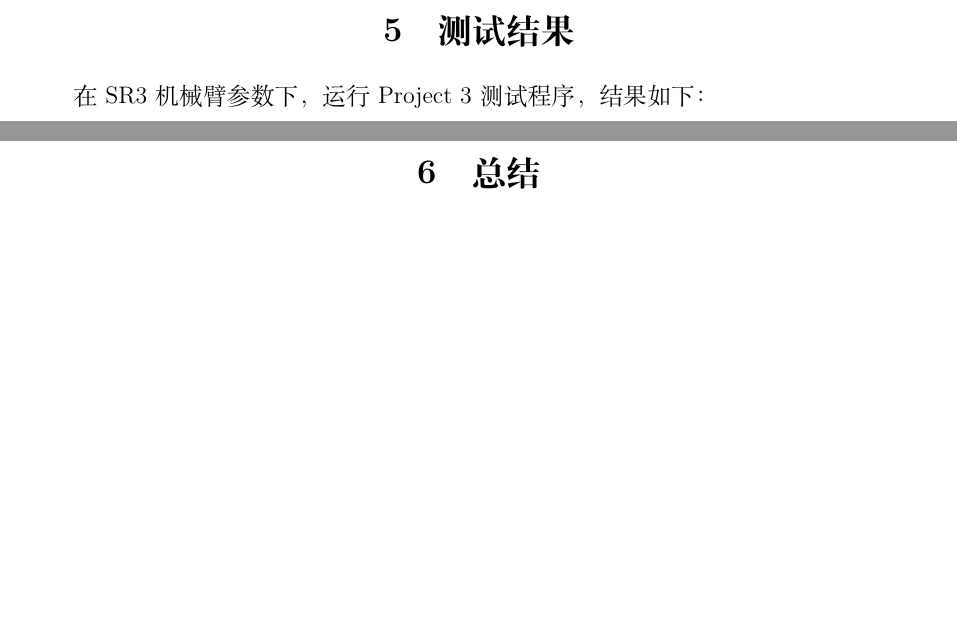
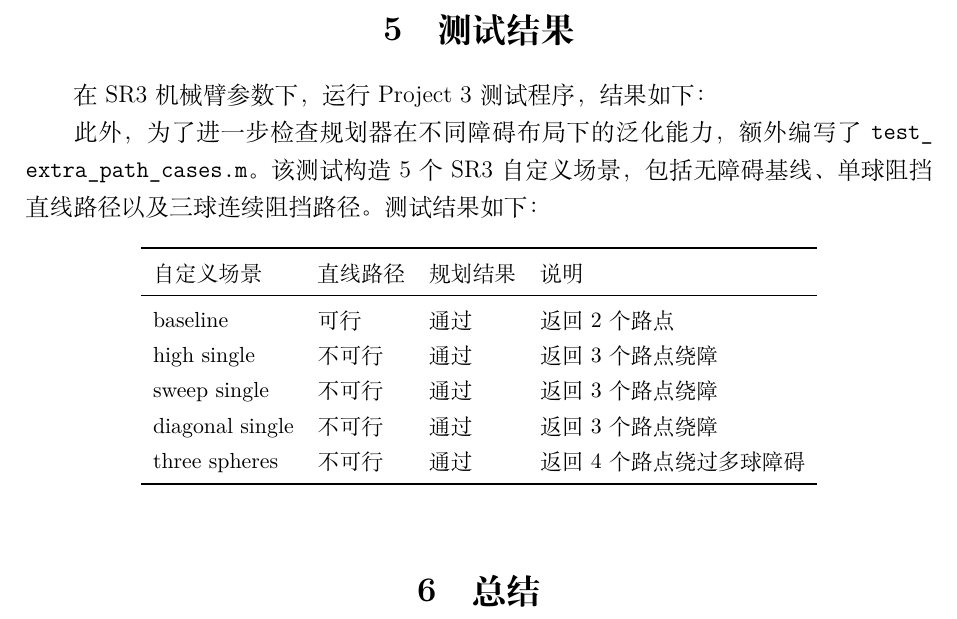
Before and after one commit to oelene/ROBOT, a LaTeX document (project3/project3_path_trajectory_report.tex): two parts of pages 4 and 5 of 5 before the commit and part of page 5 of 5 after it, the two joined at a grey line, cut so that both start at the same text, the shorter picture padded with empty space. Compiled offline with XeLaTeX.

Commit message:
Complete SR3 path planning project

```diff
--- a/project3/project3_path_trajectory_report.tex
+++ b/project3/project3_path_trajectory_report.tex
@@ -273,6 +273,25 @@ hard & 轨迹生成 & 6/6 通过 & 满足轨迹平滑性测试 \\
 \end{tabular}
 \end{table}
 
+此外，为了进一步检查规划器在不同障碍布局下的泛化能力，额外编写了
+\nolinkurl{test_extra_path_cases.m}。该测试构造 5 个 SR3 自定义场景，包括无障碍基线、单球阻挡直线路径以及三球连续阻挡路径。测试结果如下：
+
+\begin{table}[h]
+\centering
+\small
+\begin{tabular}{llll}
+\toprule
+自定义场景 & 直线路径 & 规划结果 & 说明 \\
+\midrule
+baseline & 可行 & 通过 & 返回 2 个路点 \\
+high single & 不可行 & 通过 & 返回 3 个路点绕障 \\
+sweep single & 不可行 & 通过 & 返回 3 个路点绕障 \\
+diagonal single & 不可行 & 通过 & 返回 3 个路点绕障 \\
+three spheres & 不可行 & 通过 & 返回 4 个路点绕过多球障碍 \\
+\bottomrule
+\end{tabular}
+\end{table}
+
 \section{总结}
 
 本项目采用关节空间规划方式，避免了直接在任务空间规划时需要频繁求逆运动学的问题。路径规划部分通过直线检测和双向 RRT 结合，在简单场景下能够快速得到最短形式路径，在复杂场景下也可以通过随机采样搜索绕过障碍。碰撞检测使用整条机械臂连杆与球形障碍的距离判断，比只检查末端位置更可靠。
```
Also changed, not shown: README.md (added), project3/README.md, project3/project3_path_trajectory_report.pdf, 8 other files.
